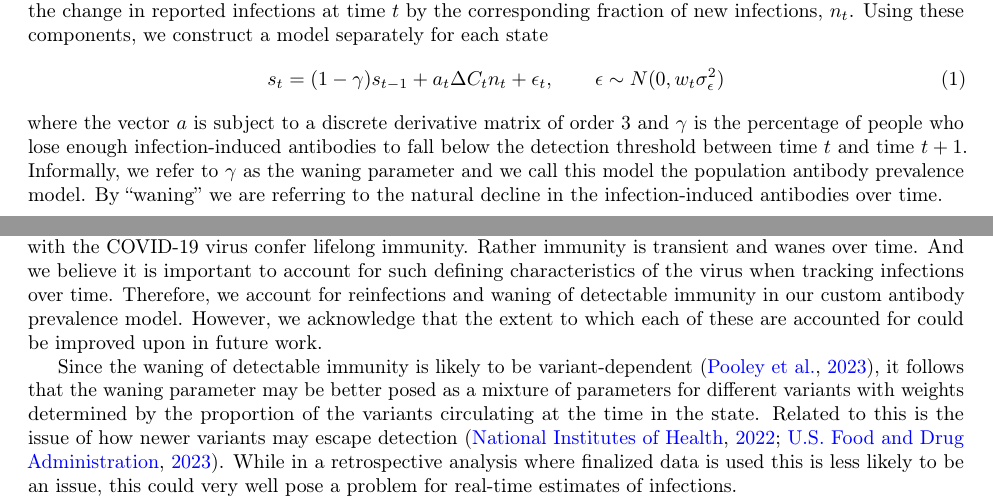
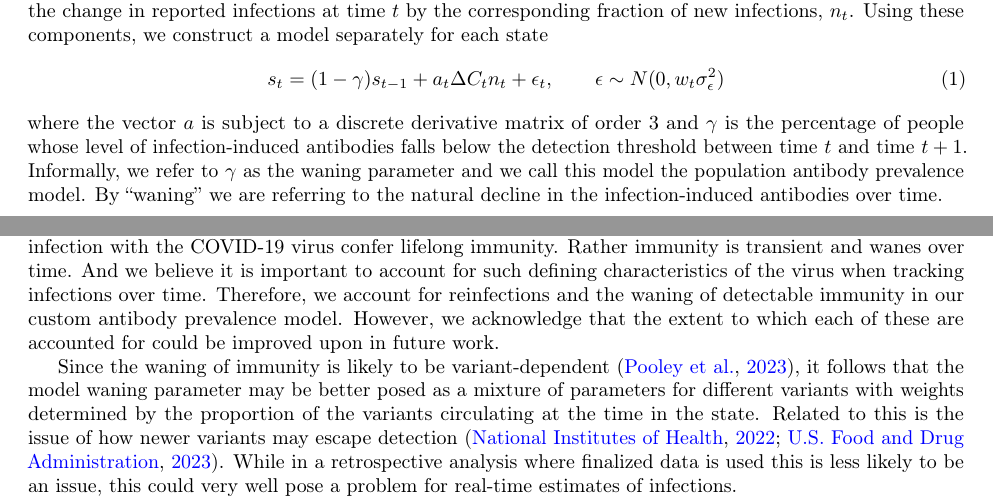
Before and after one commit to cmu-delphi/latent-infections, a LaTeX paper (main.tex): two parts of pages 8 and 19 of 29, joined at a grey line, cut so that both start at the same text. Compiled offline with pdfLaTeX.

Commit message:
Minor updates

```diff
--- a/main.tex
+++ b/main.tex
@@ -541,7 +541,7 @@ s_t = (1 -\gamma)s_{t-1} + a_t\Delta C_t n_t + \epsilon_t, \qquad \epsilon \sim
 \end{align}
 where the vector $a$ is subject to a discrete derivative matrix of order $3$
 and $\gamma$ is the percentage
-of people who lose enough infection-induced antibodies to fall below the detection
+of people whose level of infection-induced antibodies falls below the detection
 threshold between time $t$ and time $t+1$.
 Informally, we refer to $\gamma$ as the waning parameter and we call this model the population
 antibody prevalence model.
@@ -1040,13 +1040,13 @@ not absolutely necessary to include in the earlier stages of the pandemic.
 Still, at no stage did infection with the COVID-19 virus confer lifelong
 immunity. Rather immunity is transient and wanes over time. And we believe it is
 important to account for such defining characteristics of the virus when
-tracking infections over time. Therefore, we account for reinfections and waning
+tracking infections over time. Therefore, we account for reinfections and the waning
 of detectable immunity in our custom antibody prevalence model. However, we
 acknowledge that the extent to which each of these are accounted for could be
 improved upon in future work.
 
-Since the waning of detectable immunity is likely to be variant-dependent
-\citep{pooley2023durability}, it follows that the waning parameter may be better
+Since the waning of immunity is likely to be variant-dependent
+\citep{pooley2023durability}, it follows that the model waning parameter may be better
 posed as a mixture of parameters for different variants with weights determined
 by the proportion of the variants circulating at the time in the state. Related
 to this is the issue of how newer variants may escape detection
```
Also changed, not shown: main.pdf.
